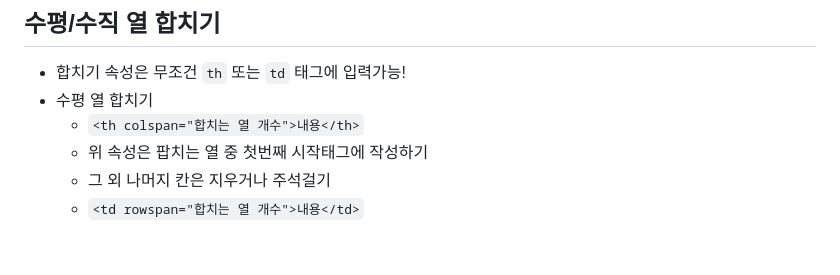
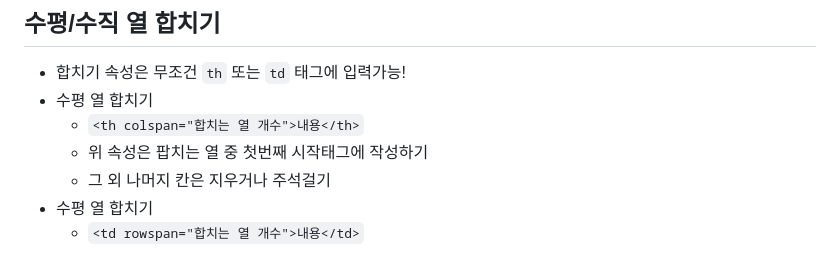
Before and after one commit to rococong-max/css_basic, a Markdown page: README.md, the part around the change. Drawn GitHub-style.

Commit message:
readme 수정

```diff
--- a/README.md
+++ b/README.md
@@ -76,4 +76,5 @@
     * `<th colspan="합치는 열 개수">내용</th>`
     * 위 속성은 팝치는 열 중 첫번째 시작태그에 작성하기
     * 그 외 나머지 칸은 지우거나 주석걸기
+* 수평 열 합치기
     * `<td rowspan="합치는 열 개수">내용</td>`
```
